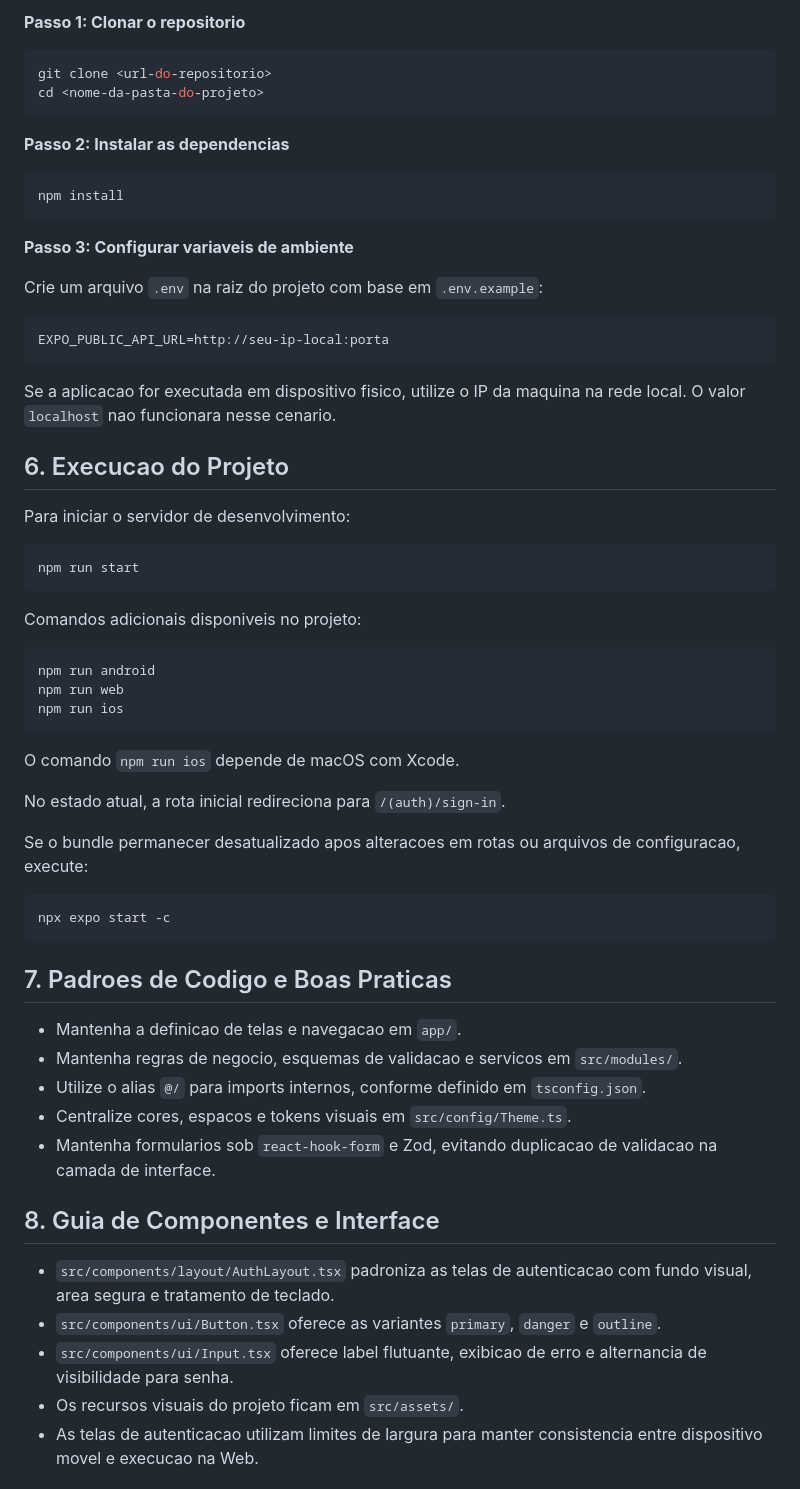
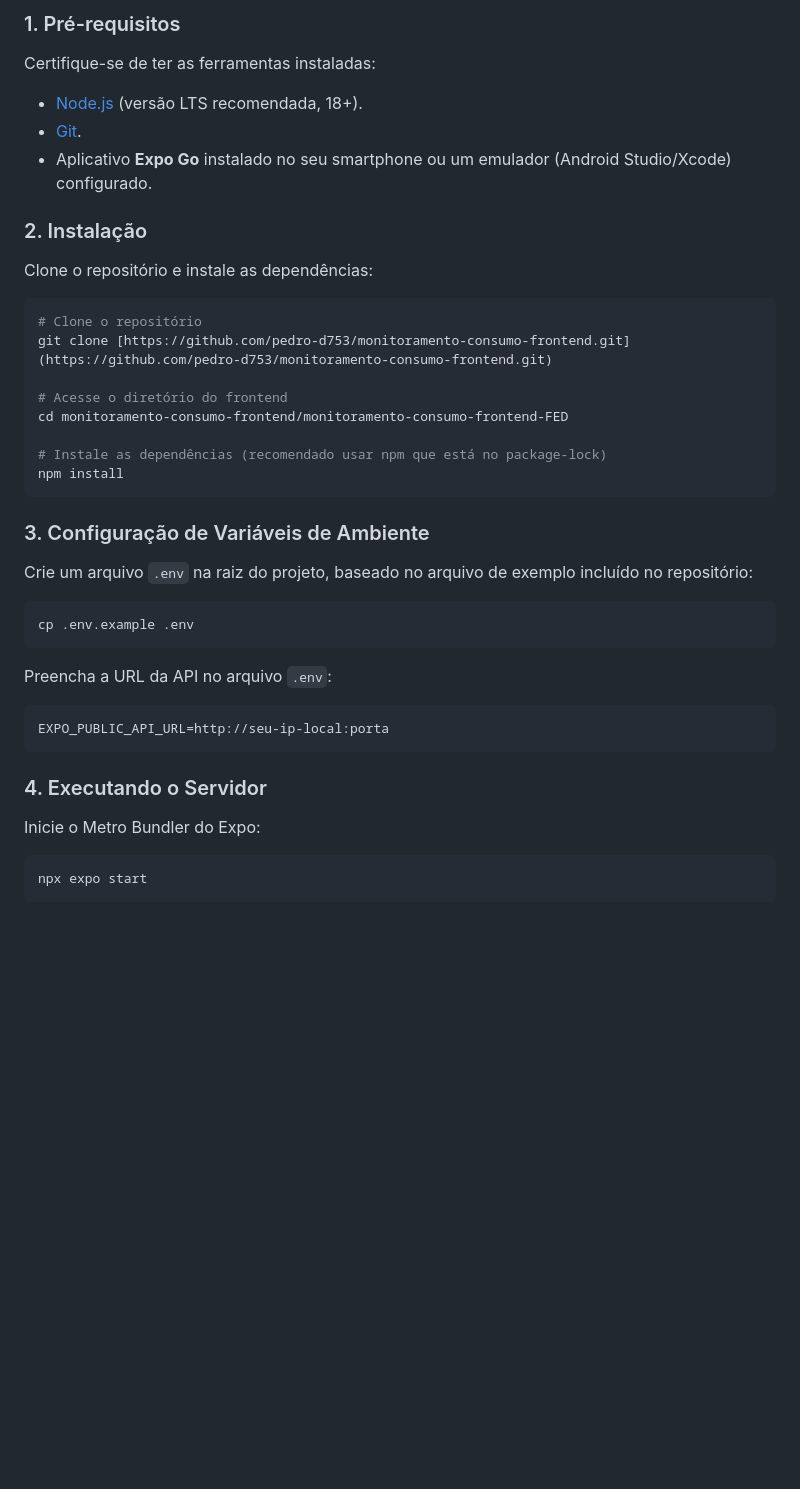
Before and after one commit to Pedro-D753/monitoramento-consumo-frontend, a Markdown page: README.md, the part around one of its changes. GitHub-like rendering; blank space fills up the shorter version.

Commit message:
Revise README for project clarity and updates
Updated the README to reflect project changes, including a new project overview, installation instructions, and features.

````diff
--- a/README.md
+++ b/README.md
@@ -70,64 +81,41 @@ Esta documentacao descreve a organizacao do frontend do Liqua, os requisitos par
 
-**Passo 1: Clonar o repositorio**
+### 1. Pré-requisitos
+Certifique-se de ter as ferramentas instaladas:
+* [Node.js](https://nodejs.org/) (versão LTS recomendada, 18+).
+* [Git](https://git-scm.com/).
+* Aplicativo **Expo Go** instalado no seu smartphone ou um emulador (Android Studio/Xcode) configurado.
+
+### 2. Instalação
+
+Clone o repositório e instale as dependências:
 
 ```bash
-git clone <url-do-repositorio>
-cd <nome-da-pasta-do-projeto>
-```
+# Clone o repositório
+git clone [https://github.com/pedro-d753/monitoramento-consumo-frontend.git](https://github.com/pedro-d753/monitoramento-consumo-frontend.git)
 
-**Passo 2: Instalar as dependencias**
+# Acesse o diretório do frontend
+cd monitoramento-consumo-frontend/monitoramento-consumo-frontend-FED
 
-```bash
+# Instale as dependências (recomendado usar npm que está no package-lock)
 npm install
 ```
 
-**Passo 3: Configurar variaveis de ambiente**
+### 3. Configuração de Variáveis de Ambiente
 
-Crie um arquivo `.env` na raiz do projeto com base em `.env.example`:
+Crie um arquivo `.env` na raiz do projeto, baseado no arquivo de exemplo incluído no repositório:
 
+```bash
+cp .env.example .env
+```
+Preencha a URL da API no arquivo `.env`:
 ```env
 EXPO_PUBLIC_API_URL=http://seu-ip-local:porta
 ```
 
-Se a aplicacao for executada em dispositivo fisico, utilize o IP da maquina na rede local. O valor `localhost` nao funcionara nesse cenario.
+### 4. Executando o Servidor
 
-## 6. Execucao do Projeto
-
-Para iniciar o servidor de desenvolvimento:
+Inicie o Metro Bundler do Expo:
 
 ```bash
-npm run start
+npx expo start
 ```
-
-Comandos adicionais disponiveis no projeto:
-
-```bash
-npm run android
-npm run web
-npm run ios
-```
-
-O comando `npm run ios` depende de macOS com Xcode.
-
-No estado atual, a rota inicial redireciona para `/(auth)/sign-in`.
-
-Se o bundle permanecer desatualizado apos alteracoes em rotas ou arquivos de configuracao, execute:
-
-```bash
-npx expo start -c
-```
-
-## 7. Padroes de Codigo e Boas Praticas
-- Mantenha a definicao de telas e navegacao em `app/`.
-- Mantenha regras de negocio, esquemas de validacao e servicos em `src/modules/`.
-- Utilize o alias `@/` para imports internos, conforme definido em `tsconfig.json`.
-- Centralize cores, espacos e tokens visuais em `src/config/Theme.ts`.
-- Mantenha formularios sob `react-hook-form` e Zod, evitando duplicacao de validacao na camada de interface.
-
-## 8. Guia de Componentes e Interface
-- `src/components/layout/AuthLayout.tsx` padroniza as telas de autenticacao com fundo visual, area segura e tratamento de teclado.
-- `src/components/ui/Button.tsx` oferece as variantes `primary`, `danger` e `outline`.
-- `src/components/ui/Input.tsx` oferece label flutuante, exibicao de erro e alternancia de visibilidade para senha.
-- Os recursos visuais do projeto ficam em `src/assets/`.
-- As telas de autenticacao utilizam limites de largura para manter consistencia entre dispositivo movel e execucao na Web.
-
````
Also changed, not shown: other parts of README.md (+92 -100 lines).
